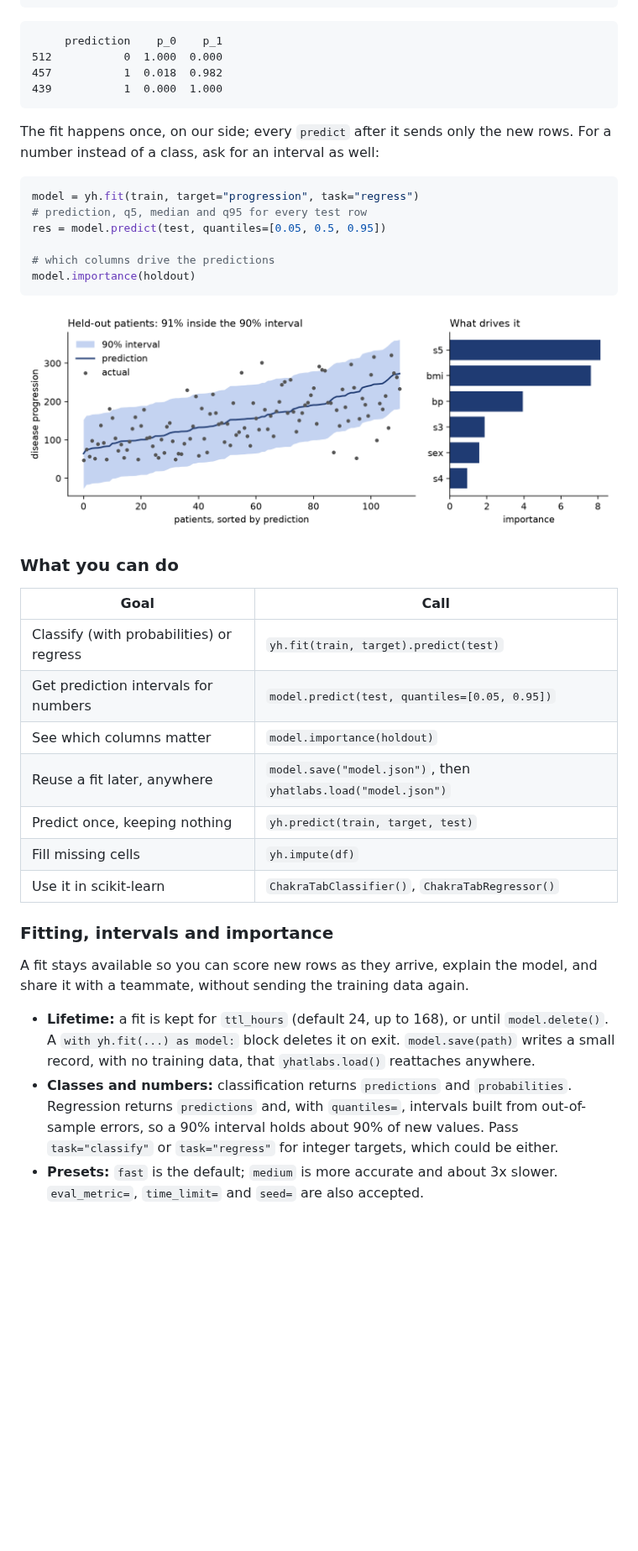
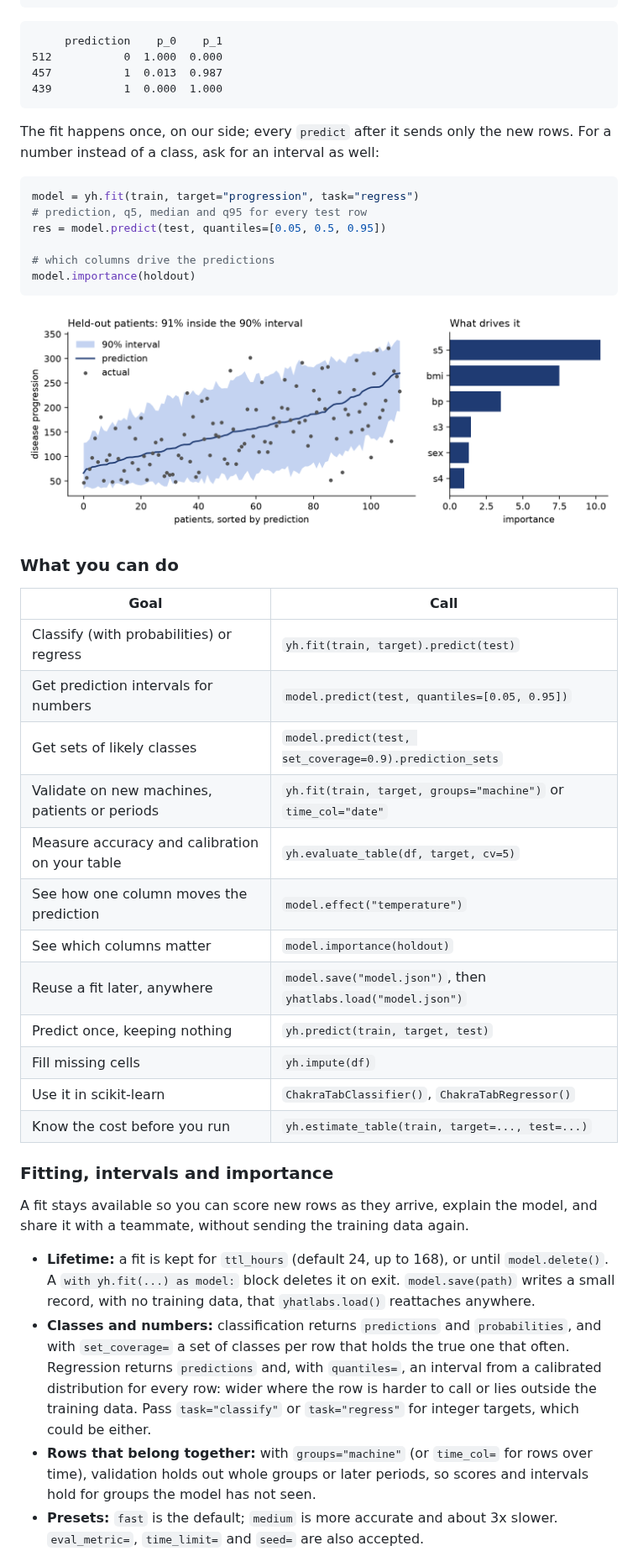
Before and after one commit to yhatlabs/yhatlabs-python, a Markdown page: README.md, the part around one of its changes. Shown at 84% size. Rendered like a GitHub page; pictures changed too: docs/images/tabular.png; blank space fills up the shorter version.

Commit message:
0.2.0: README covers the new forecasting and table features, masking and current outputs; a model starting up is waited for up to 5 minutes; no spurious numpy warnings on macOS

````diff
--- a/README.md
+++ b/README.md
@@ -189,7 +195,7 @@ print(res.df.head(3))
 ```
      prediction    p_0    p_1
 512           0  1.000  0.000
-457           1  0.018  0.982
+457           1  0.013  0.987
 439           1  0.000  1.000
 ```
 
@@ -213,11 +219,16 @@ model.importance(holdout)
 |---|---|
 | Classify (with probabilities) or regress | `yh.fit(train, target).predict(test)` |
 | Get prediction intervals for numbers | `model.predict(test, quantiles=[0.05, 0.95])` |
+| Get sets of likely classes | `model.predict(test, set_coverage=0.9).prediction_sets` |
+| Validate on new machines, patients or periods | `yh.fit(train, target, groups="machine")` or `time_col="date"` |
+| Measure accuracy and calibration on your table | `yh.evaluate_table(df, target, cv=5)` |
+| See how one column moves the prediction | `model.effect("temperature")` |
 | See which columns matter | `model.importance(holdout)` |
 | Reuse a fit later, anywhere | `model.save("model.json")`, then `yhatlabs.load("model.json")` |
 | Predict once, keeping nothing | `yh.predict(train, target, test)` |
 | Fill missing cells | `yh.impute(df)` |
 | Use it in scikit-learn | `ChakraTabClassifier()`, `ChakraTabRegressor()` |
+| Know the cost before you run | `yh.estimate_table(train, target=..., test=...)` |
 
 ### Fitting, intervals and importance
 
@@ -227,9 +238,12 @@ sending the training data again.
 - **Lifetime:** a fit is kept for `ttl_hours` (default 24, up to 168), or until `model.delete()`. A `with yh.fit(...) as
   model:` block deletes it on exit. `model.save(path)` writes a small record, with no training data, that `yhatlabs.load()`
   reattaches anywhere.
-- **Classes and numbers:** classification returns `predictions` and `probabilities`. Regression returns `predictions` and,
-  with `quantiles=`, intervals built from out-of-sample errors, so a 90% interval holds about 90% of new values. Pass
-  `task="classify"` or `task="regress"` for integer targets, which could be either.
+- **Classes and numbers:** classification returns `predictions` and `probabilities`, and with `set_coverage=` a set of
+  classes per row that holds the true one that often. Regression returns `predictions` and, with `quantiles=`, an interval
+  from a calibrated distribution for every row: wider where the row is harder to call or lies outside the training data.
+  Pass `task="classify"` or `task="regress"` for integer targets, which could be either.
+- **Rows that belong together:** with `groups="machine"` (or `time_col=` for rows over time), validation holds out whole
+  groups or later periods, so scores and intervals hold for groups the model has not seen.
 - **Presets:** `fast` is the default; `medium` is more accurate and about 3x slower. `eval_metric=`, `time_limit=` and
   `seed=` are also accepted.
 - **Importance:** how much the score drops when a column is shuffled. Labeled rows the model has not seen give the most honest
````
Also changed, not shown: other parts of README.md (+17 -8 lines), CHANGELOG.md (+3 -1 lines), docs/images/forecast.png, 4 other files.
